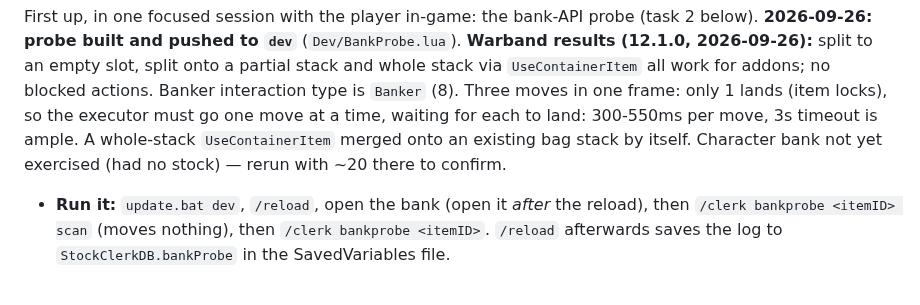
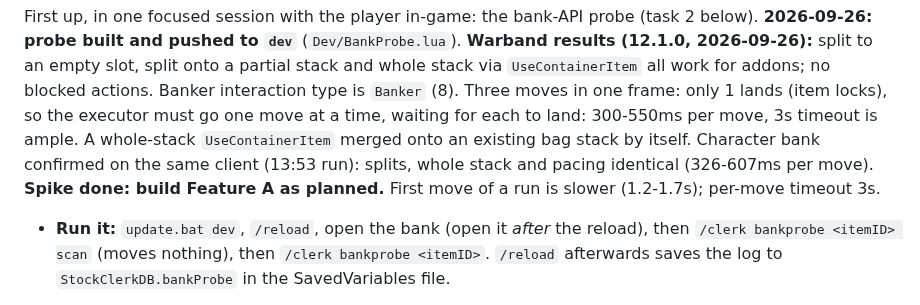
Before and after one commit to TheWolfIsLoose/StockClerk, a Markdown page: Dev/ROADMAP.md, the part around the change. GitHub-like rendering.

Commit message:
roadmap: character bank probe confirmed; spike done
Co-Authored-By: Claude Opus 5.5 <noreply@anthropic.com>
Claude-Session: https://claude.ai/code/session_01Hr5Cccf28hxgMqFipghFur

```diff
--- a/Dev/ROADMAP.md
+++ b/Dev/ROADMAP.md
@@ -24,7 +24,9 @@ interaction type is `Banker` (8). Three moves in one frame: only 1 lands
 (item locks), so the executor must go one move at a time, waiting for
 each to land: 300-550ms per move, 3s timeout is ample. A whole-stack
 `UseContainerItem` merged onto an existing bag stack by itself. Character
-bank not yet exercised (had no stock) — rerun with ~20 there to confirm.
+bank confirmed on the same client (13:53 run): splits, whole stack and
+pacing identical (326-607ms per move). **Spike done: build Feature A as
+planned.** First move of a run is slower (1.2-1.7s); per-move timeout 3s.
 
 - **Run it:** `update.bat dev`, `/reload`, open the bank (open it *after*
   the reload), then `/clerk bankprobe <itemID> scan` (moves nothing),
```
